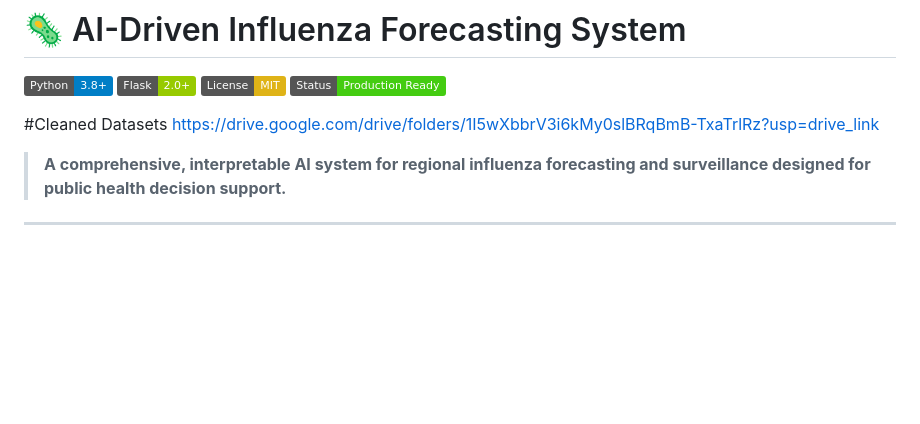
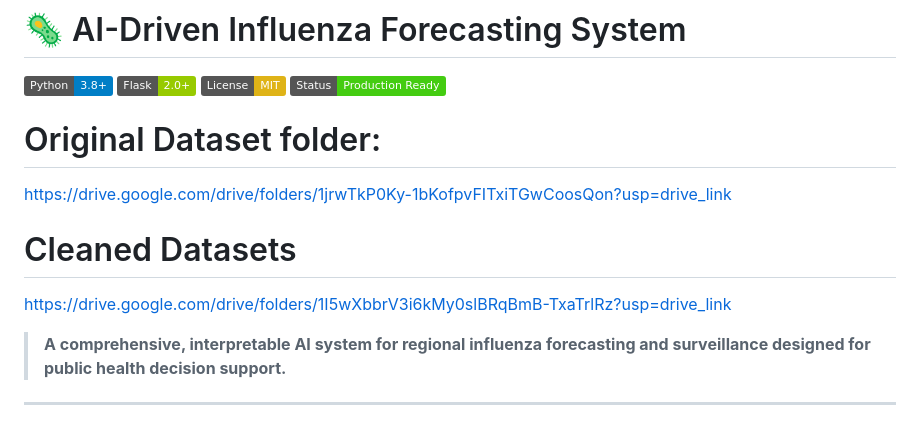
Before and after one commit to YeshwanthDandu180903/INFLUENZA_FORECASTING_FLASK_APP, a Markdown page: README.md, the part around the change. Drawn GitHub-style; badges without logos; blank space fills up the shorter version.

Commit message:
Update README with dataset links
Added links to original and cleaned datasets.

```diff
--- a/README.md
+++ b/README.md
@@ -5,8 +5,11 @@
 [![License](https://img.shields.io/badge/License-MIT-yellow)](LICENSE)
 [![Status](https://img.shields.io/badge/Status-Production%20Ready-brightgreen)](https://github.com)
 
+# Original Dataset folder:
+https://drive.google.com/drive/folders/1jrwTkP0Ky-1bKofpvFITxiTGwCoosQon?usp=drive_link
 
-#Cleaned Datasets
+
+# Cleaned Datasets
 https://drive.google.com/drive/folders/1I5wXbbrV3i6kMy0slBRqBmB-TxaTrlRz?usp=drive_link
 > **A comprehensive, interpretable AI system for regional influenza forecasting and surveillance designed for public health decision support.**
 
```
